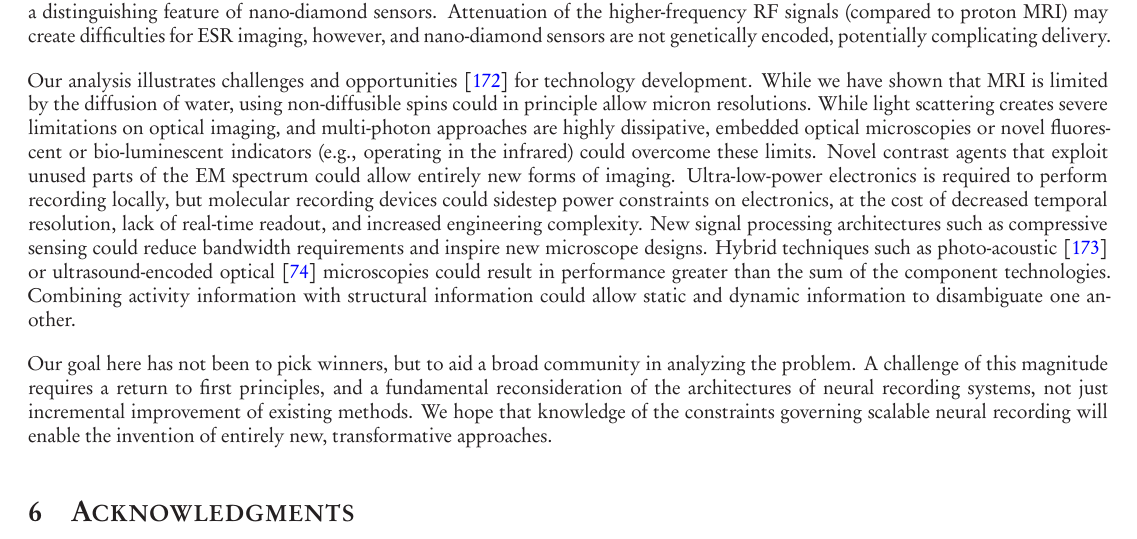
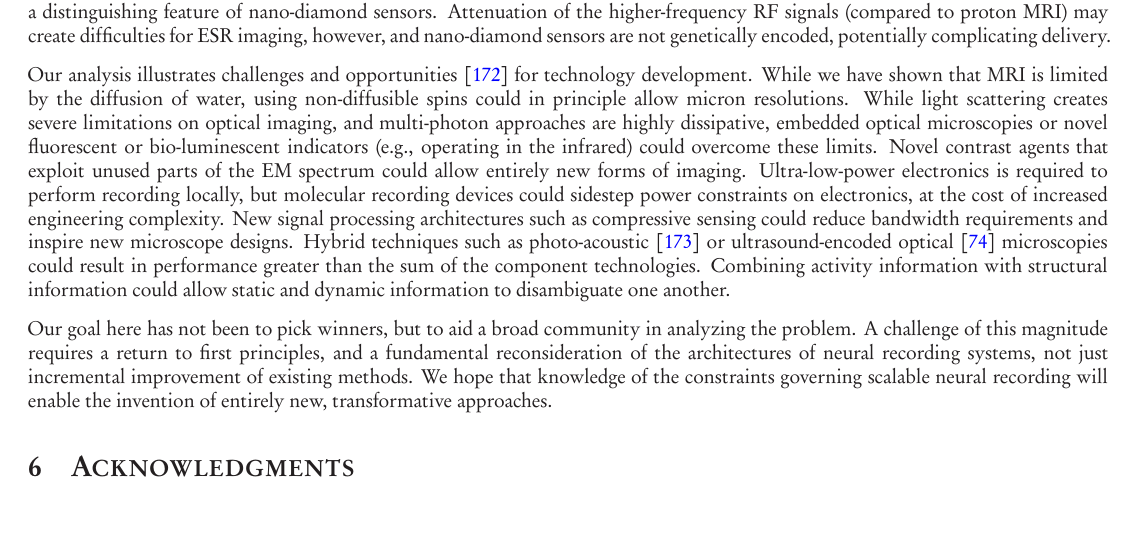
Before and after one commit to nemaload/PoBAM, a LaTeX paper (pobam.tex): part of page 24 of 34, cut so that both start at the same text. The pictures show the PDF file pobam.pdf that the author committed with the source.

Commit message:
potentially complicating

```diff
--- a/pobam.tex
+++ b/pobam.tex
@@ -921,7 +921,7 @@ Our analysis illustrates challenges and opportunities~\cite{Dean2013} for techno
 While we have shown that MRI is limited by the diffusion of water, using non-diffusible spins could in principle allow micron resolutions.
 While light scattering creates severe limitations on optical imaging, and multi-photon approaches are highly dissipative, embedded optical microscopies or novel fluorescent or bio-luminescent indicators (e.g., operating in the infrared) could overcome these limits.
 Novel contrast agents that exploit unused parts of the EM spectrum could allow entirely new forms of imaging.
-Ultra-low-power electronics is required to perform recording locally, but molecular recording devices could sidestep power constraints on electronics, at the cost of decreased temporal resolution, lack of real-time readout, and increased engineering complexity.
+Ultra-low-power electronics is required to perform recording locally, but molecular recording devices could sidestep power constraints on electronics, at the cost of increased engineering complexity.
 New signal processing architectures such as compressive sensing could reduce bandwidth requirements and inspire new microscope designs.
 Hybrid techniques such as photo-acoustic~\cite{filonov12} or ultrasound-encoded optical~\cite{wang12} microscopies could result in performance greater than the sum of the component technologies.
 Combining activity information with structural information could allow static and dynamic information to disambiguate one another.
```
Also changed, not shown: pobam.pdf.
